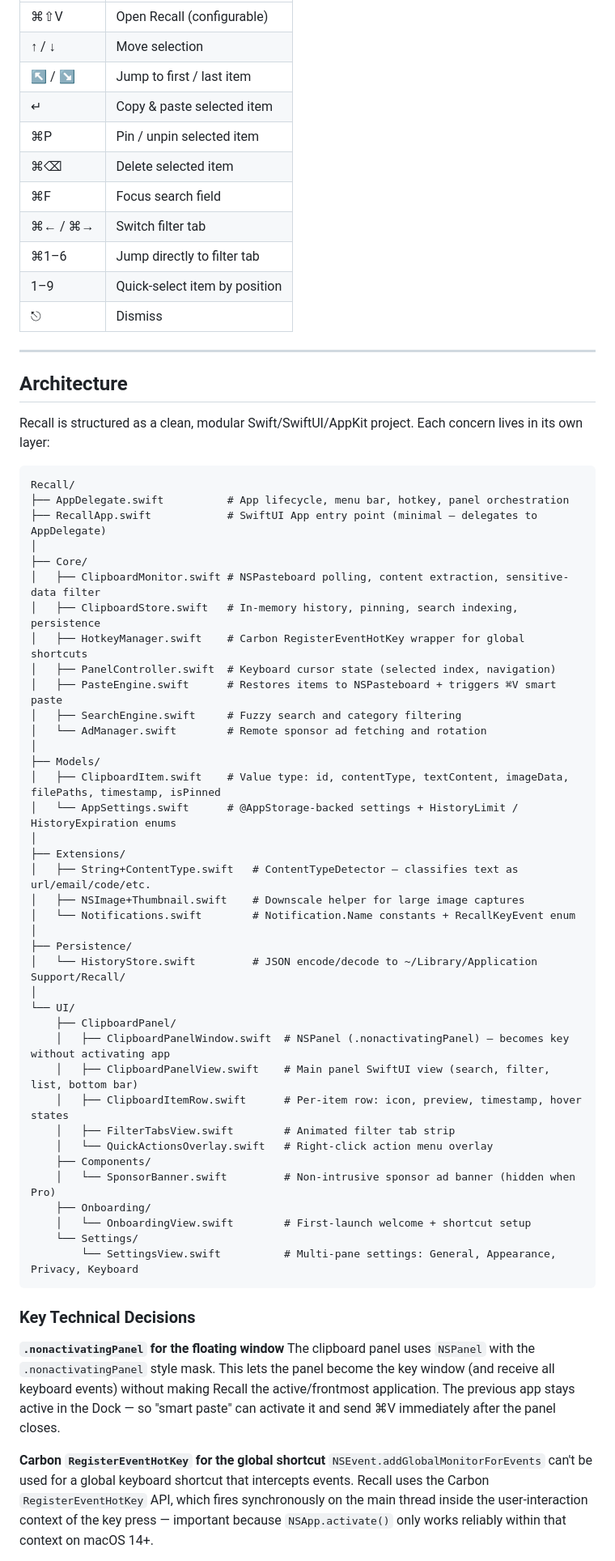
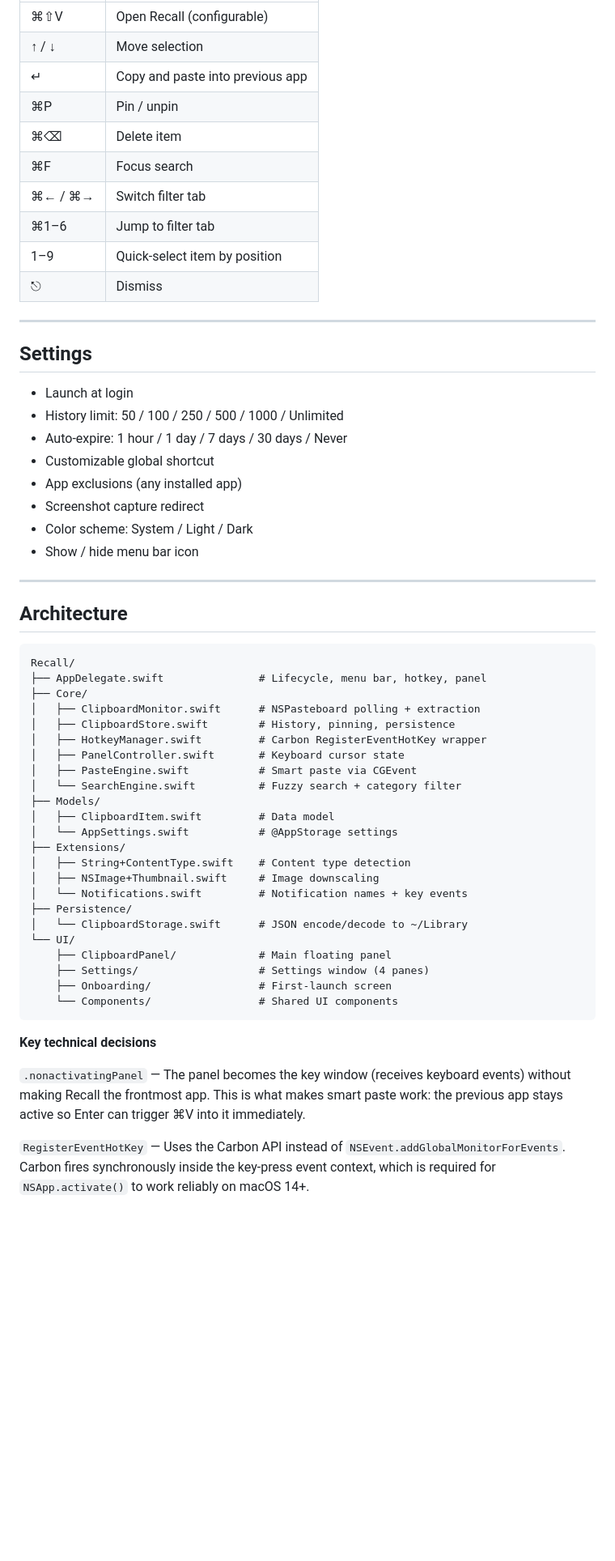
Before and after one commit to recall-macos/recall-macos, a Markdown page: README.md, the part around one of its changes. Shown at 81% size. Rendered like a GitHub page; blank space fills up the shorter version.

Commit message:
Rewrite README with badges and download link

````diff
--- a/README.md
+++ b/README.md
@@ -54,67 +81,60 @@ Recall automatically classifies clipboard content:
 | ⌘⇧V | Open Recall (configurable) |
 | ↑ / ↓ | Move selection |
-| ↖ / ↘ | Jump to first / last item |
-| ↵ | Copy & paste selected item |
-| ⌘P | Pin / unpin selected item |
-| ⌘⌫ | Delete selected item |
-| ⌘F | Focus search field |
+| ↵ | Copy and paste into previous app |
+| ⌘P | Pin / unpin |
+| ⌘⌫ | Delete item |
+| ⌘F | Focus search |
 | ⌘← / ⌘→ | Switch filter tab |
-| ⌘1–6 | Jump directly to filter tab |
+| ⌘1–6 | Jump to filter tab |
 | 1–9 | Quick-select item by position |
 | ⎋ | Dismiss |
 
 ---
 
+## Settings
+
+- Launch at login
+- History limit: 50 / 100 / 250 / 500 / 1000 / Unlimited
+- Auto-expire: 1 hour / 1 day / 7 days / 30 days / Never
+- Customizable global shortcut
+- App exclusions (any installed app)
+- Screenshot capture redirect
+- Color scheme: System / Light / Dark
+- Show / hide menu bar icon
+
+---
+
 ## Architecture
-
-Recall is structured as a clean, modular Swift/SwiftUI/AppKit project. Each concern lives in its own layer:
 
 ```
 Recall/
-├── AppDelegate.swift          # App lifecycle, menu bar, hotkey, panel orchestration
-├── RecallApp.swift            # SwiftUI App entry point (minimal — delegates to AppDelegate)
-│
+├── AppDelegate.swift               # Lifecycle, menu bar, hotkey, panel
 ├── Core/
-│   ├── ClipboardMonitor.swift # NSPasteboard polling, content extraction, sensitive-data filter
-│   ├── ClipboardStore.swift   # In-memory history, pinning, search indexing, persistence
-│   ├── HotkeyManager.swift    # Carbon RegisterEventHotKey wrapper for global shortcuts
-│   ├── PanelController.swift  # Keyboard cursor state (selected index, navigation)
-│   ├── PasteEngine.swift      # Restores items to NSPasteboard + triggers ⌘V smart paste
-│   ├── SearchEngine.swift     # Fuzzy search and category filtering
-│   └── AdManager.swift        # Remote sponsor ad fetching and rotation
-│
+│   ├── ClipboardMonitor.swift      # NSPasteboard polling + extraction
+│   ├── ClipboardStore.swift        # History, pinning, persistence
+│   ├── HotkeyManager.swift         # Carbon RegisterEventHotKey wrapper
+│   ├── PanelController.swift       # Keyboard cursor state
+│   ├── PasteEngine.swift           # Smart paste via CGEvent
+│   └── SearchEngine.swift          # Fuzzy search + category filter
 ├── Models/
-│   ├── ClipboardItem.swift    # Value type: id, contentType, textContent, imageData, filePaths, timestamp, isPinned
-│   └── AppSettings.swift      # @AppStorage-backed settings + HistoryLimit / HistoryExpiration enums
-│
+│   ├── ClipboardItem.swift         # Data model
+│   └── AppSettings.swift           # @AppStorage settings
 ├── Extensions/
-│   ├── String+ContentType.swift   # ContentTypeDetector — classifies text as url/email/code/etc.
-│   ├── NSImage+Thumbnail.swift    # Downscale helper for large image captures
-│   └── Notifications.swift        # Notification.Name constants + RecallKeyEvent enum
-│
+│   ├── String+ContentType.swift    # Content type detection
+│   ├── NSImage+Thumbnail.swift     # Image downscaling
+│   └── Notifications.swift         # Notification names + key events
 ├── Persistence/
-│   └── HistoryStore.swift         # JSON encode/decode to ~/Library/Application Support/Recall/
-│
+│   └── ClipboardStorage.swift      # JSON encode/decode to ~/Library
 └── UI/
-    ├── ClipboardPanel/
-    │   ├── ClipboardPanelWindow.swift  # NSPanel (.nonactivatingPanel) — becomes key without activating app
-    │   ├── ClipboardPanelView.swift    # Main panel SwiftUI view (search, filter, list, bottom bar)
-    │   ├── ClipboardItemRow.swift      # Per-item row: icon, preview, timestamp, hover states
-    │   ├── FilterTabsView.swift        # Animated filter tab strip
-    │   └── QuickActionsOverlay.swift   # Right-click action menu overlay
-    ├── Components/
-    │   └── SponsorBanner.swift         # Non-intrusive sponsor ad banner (hidden when Pro)
-    ├── Onboarding/
-    │   └── OnboardingView.swift        # First-launch welcome + shortcut setup
-    └── Settings/
-        └── SettingsView.swift          # Multi-pane settings: General, Appearance, Privacy, Keyboard
+    ├── ClipboardPanel/             # Main floating panel
+    ├── Settings/                   # Settings window (4 panes)
+    ├── Onboarding/                 # First-launch screen
+    └── Components/                 # Shared UI components
 ```
 
-### Key Technical Decisions
+**Key technical decisions**
 
-**`.nonactivatingPanel` for the floating window**
-The clipboard panel uses `NSPanel` with the `.nonactivatingPanel` style mask. This lets the panel become the key window (and receive all keyboard events) without making Recall the active/frontmost application. The previous app stays active in the Dock — so "smart paste" can activate it and send ⌘V immediately after the panel closes.
+`.nonactivatingPanel` — The panel becomes the key window (receives keyboard events) without making Recall the frontmost app. This is what makes smart paste work: the previous app stays active so Enter can trigger ⌘V into it immediately.
 
-**Carbon `RegisterEventHotKey` for the global shortcut**
-`NSEvent.addGlobalMonitorForEvents` can't be used for a global keyboard shortcut that intercepts events. Recall uses the Carbon `RegisterEventHotKey` API, which fires synchronously on the main thread inside the user-interaction context of the key press — important because `NSApp.activate()` only works reliably within that context on macOS 14+.
+`RegisterEventHotKey` — Uses the Carbon API instead of `NSEvent.addGlobalMonitorForEvents`. Carbon fires synchronously inside the key-press event context, which is required for `NSApp.activate()` to work reliably on macOS 14+.
 
````
Also changed, not shown: other parts of README.md (+74 -111 lines).
